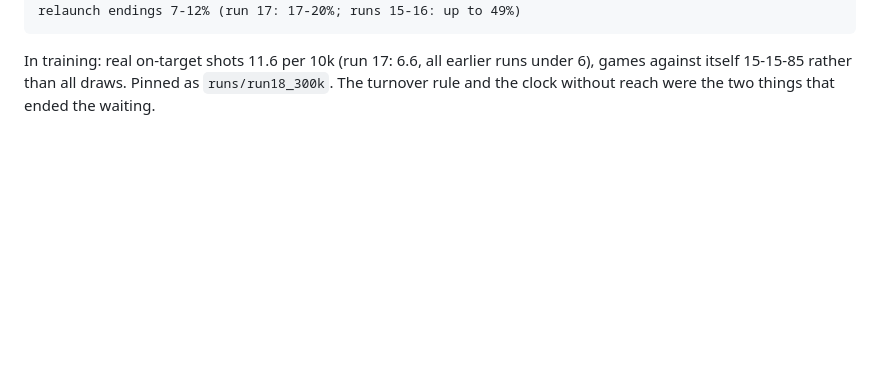
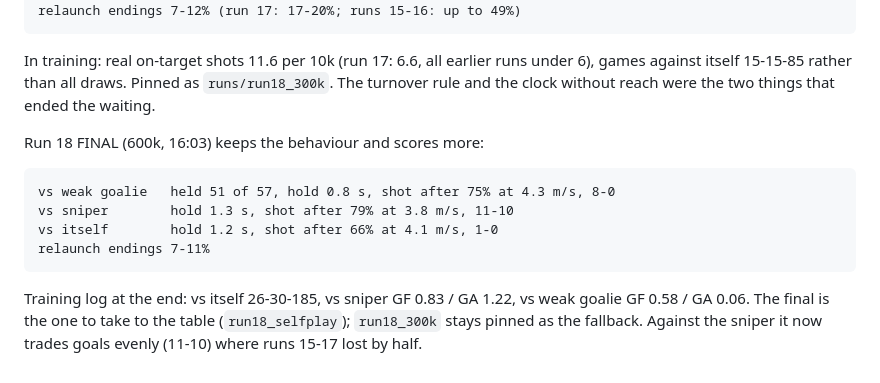
Before and after one commit to misprit7/airhockey, a Markdown page: ai/RETRAIN.md, the part around the change. Rendered like a GitHub page; blank space fills up the shorter version.

Commit message:
RETRAIN.md: run 18's final keeps the shot and scores more
Co-Authored-By: Claude Fable 5.1 <noreply@anthropic.com>
Claude-Session: https://claude.ai/code/session_01TN2jJNAqUHJpNEtea24AYh

```diff
--- a/ai/RETRAIN.md
+++ b/ai/RETRAIN.md
@@ -879,3 +879,17 @@ In training: real on-target shots 11.6 per 10k (run 17: 6.6, all
 earlier runs under 6), games against itself 15-15-85 rather than all
 draws. Pinned as `runs/run18_300k`. The turnover rule and the clock
 without reach were the two things that ended the waiting.
+
+
+Run 18 FINAL (600k, 16:03) keeps the behaviour and scores more:
+
+    vs weak goalie   held 51 of 57, hold 0.8 s, shot after 75% at 4.3 m/s, 8-0
+    vs sniper        hold 1.3 s, shot after 79% at 3.8 m/s, 11-10
+    vs itself        hold 1.2 s, shot after 66% at 4.1 m/s, 1-0
+    relaunch endings 7-11%
+
+Training log at the end: vs itself 26-30-185, vs sniper GF 0.83 / GA
+1.22, vs weak goalie GF 0.58 / GA 0.06. The final is the one to take
+to the table (`run18_selfplay`); `run18_300k` stays pinned as the
+fallback. Against the sniper it now trades goals evenly (11-10) where
+runs 15-17 lost by half.
```
